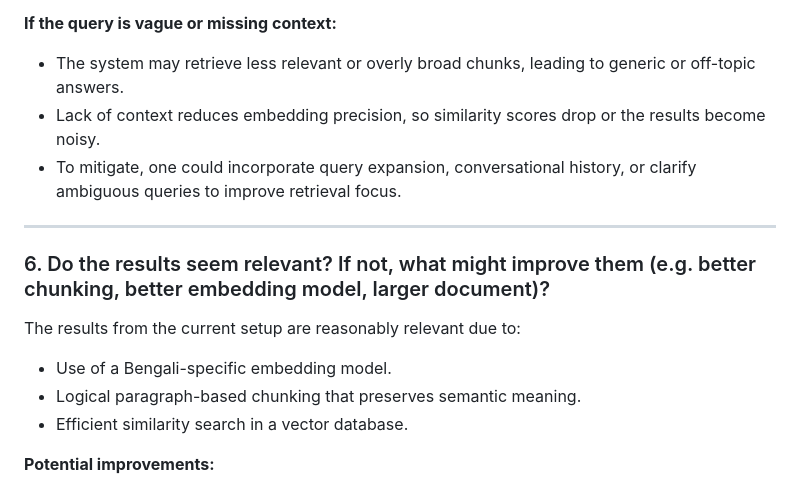
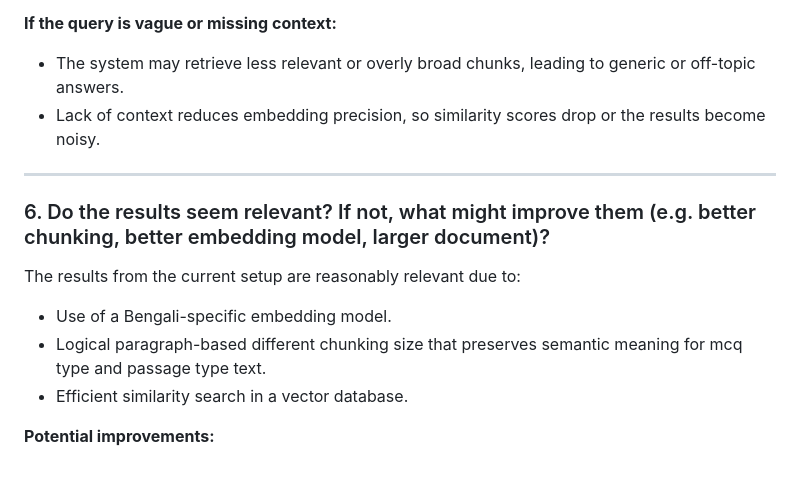
Before and after one commit to LimonHalder/bengali-rag-qa-bot, a Markdown page: README.md, the part around the change printed below. Drawn GitHub-style.

```diff
--- a/README.md
+++ b/README.md
@@ -199,7 +216,6 @@ The project uses the **HuggingFace sentence-transformers model `l3cube-pune/beng
 
 * The system may retrieve less relevant or overly broad chunks, leading to generic or off-topic answers.
 * Lack of context reduces embedding precision, so similarity scores drop or the results become noisy.
-* To mitigate, one could incorporate query expansion, conversational history, or clarify ambiguous queries to improve retrieval focus.
 
 ---
 
@@ -208,7 +224,7 @@ The project uses the **HuggingFace sentence-transformers model `l3cube-pune/beng
 The results from the current setup are reasonably relevant due to:
 
 * Use of a Bengali-specific embedding model.
-* Logical paragraph-based chunking that preserves semantic meaning.
+* Logical paragraph-based different chunking size that preserves semantic meaning for mcq type and passage type text.
 * Efficient similarity search in a vector database.
 
 **Potential improvements:**
```
Also changed, not shown: other parts of README.md (+29 -12 lines).
